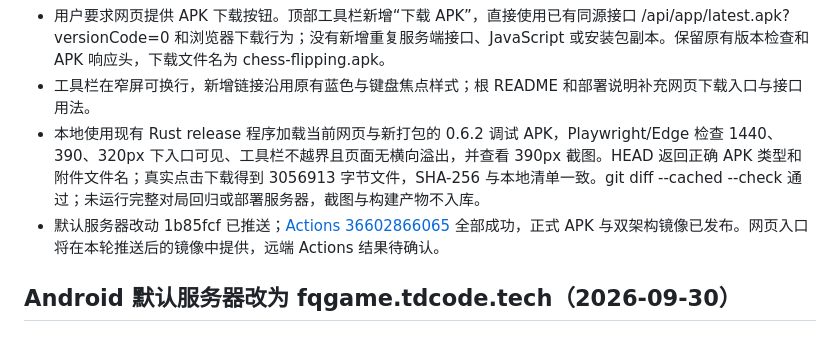
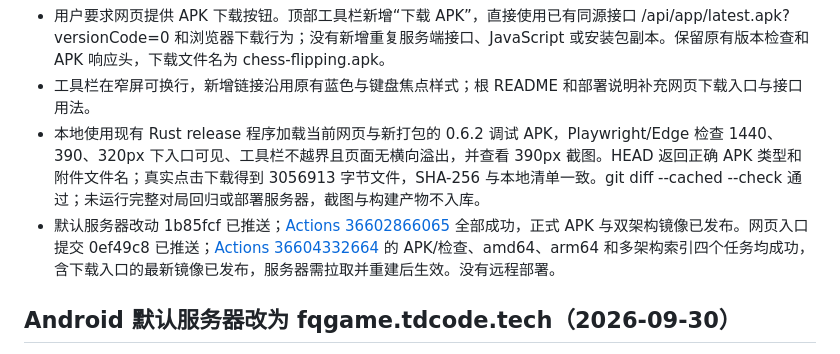
Before and after one commit to LinHuiG/chinese-chess-flipping, a Markdown page: PROJECT_STATUS.md, the part around the change. Drawn GitHub-style.

Commit message:
docs: record APK download publication [skip ci]

```diff
--- a/PROJECT_STATUS.md
+++ b/PROJECT_STATUS.md
@@ -5,7 +5,7 @@
 - 用户要求网页提供 APK 下载按钮。顶部工具栏新增“下载 APK”，直接使用已有同源接口 /api/app/latest.apk?versionCode=0 和浏览器下载行为；没有新增重复服务端接口、JavaScript 或安装包副本。保留原有版本检查和 APK 响应头，下载文件名为 chess-flipping.apk。
 - 工具栏在窄屏可换行，新增链接沿用原有蓝色与键盘焦点样式；根 README 和部署说明补充网页下载入口与接口用法。
 - 本地使用现有 Rust release 程序加载当前网页与新打包的 0.6.2 调试 APK，Playwright/Edge 检查 1440、390、320px 下入口可见、工具栏不越界且页面无横向溢出，并查看 390px 截图。HEAD 返回正确 APK 类型和附件文件名；真实点击下载得到 3056913 字节文件，SHA-256 与本地清单一致。git diff --cached --check 通过；未运行完整对局回归或部署服务器，截图与构建产物不入库。
-- 默认服务器改动 1b85fcf 已推送；[Actions 36602866065](https://github.com/LinHuiG/chinese-chess-flipping/actions/runs/36602866065) 全部成功，正式 APK 与双架构镜像已发布。网页入口将在本轮推送后的镜像中提供，远端 Actions 结果待确认。
+- 默认服务器改动 1b85fcf 已推送；[Actions 36602866065](https://github.com/LinHuiG/chinese-chess-flipping/actions/runs/36602866065) 全部成功，正式 APK 与双架构镜像已发布。网页入口提交 0ef49c8 已推送；[Actions 36604332664](https://github.com/LinHuiG/chinese-chess-flipping/actions/runs/36604332664) 的 APK/检查、amd64、arm64 和多架构索引四个任务均成功，含下载入口的最新镜像已发布，服务器需拉取并重建后生效。没有远程部署。
 
 ## Android 默认服务器改为 fqgame.tdcode.tech（2026-09-30）
 
```
